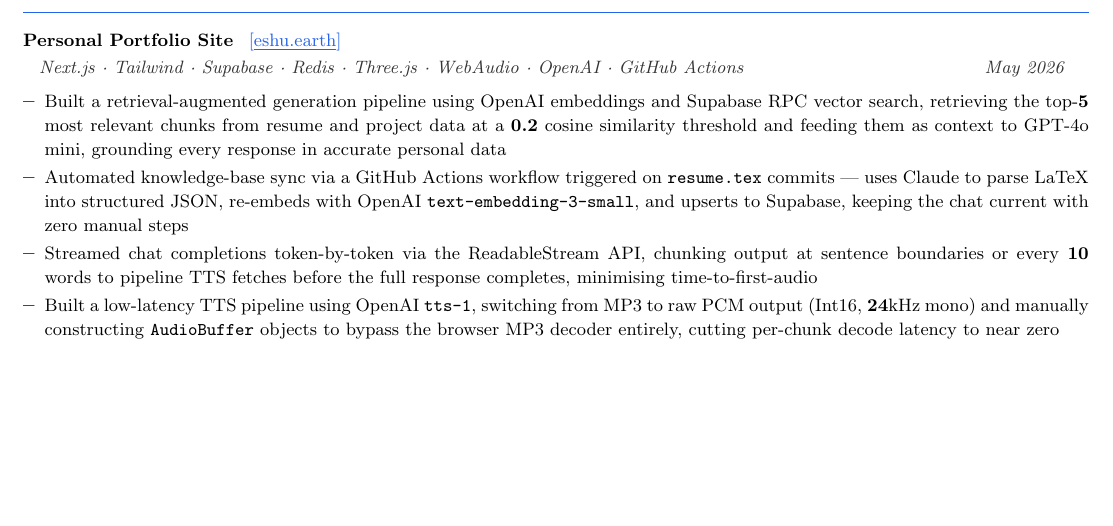
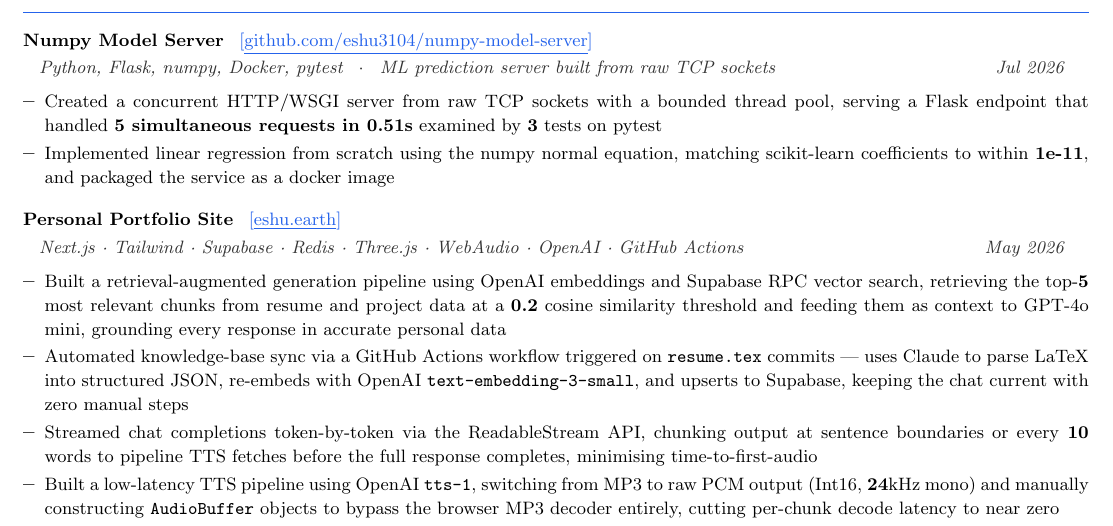
Before and after one commit to eshu3104/portfolio, a LaTeX CV (app/data/resume.tex): part of page 4 of 5, cut at the place of the change, the shorter picture padded with empty space. Compiled offline with pdfLaTeX.

Commit message:
Updated Resume

```diff
--- a/app/data/resume.tex
+++ b/app/data/resume.tex
@@ -357,8 +357,20 @@
 %──────────────────────────────────────────────────────────────────────
 % PERSONAL PROJECTS
 %──────────────────────────────────────────────────────────────────────
+
+
 \section{Personal Projects}
 \begin{itemize}[leftmargin=0in, label={}]
+
+  \resumeProjectHeading
+    {Numpy Model Server}{github.com/eshu3104/numpy-model-server}
+    {Python, Flask, numpy, Docker, pytest \enspace $\cdot$ \enspace ML prediction server built from raw TCP sockets}
+    {Jul 2026}
+    {https://github.com/eshu3104/numpy-model-server}
+  \begin{itemize}
+    \resumeItem{Created a concurrent HTTP/WSGI server from raw TCP sockets with a bounded thread pool, serving a Flask endpoint that handled \textbf{5 simultaneous requests in 0.51s} examined by \textbf{3} tests on pytest}
+    \resumeItem{Implemented linear regression from scratch using the numpy normal equation, matching scikit-learn coefficients to within \textbf{1e-11}, and packaged the service as a docker image}
+  \end{itemize}
 
     \resumeProjectHeading
   {Personal Portfolio Site}{eshu.earth}
```
Also changed, not shown: 1 other file.
